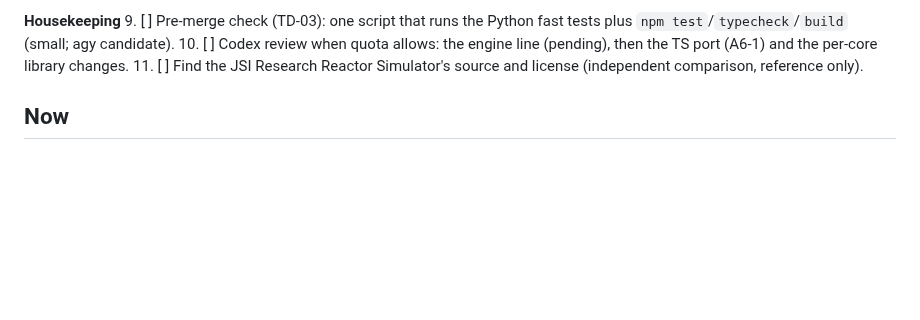
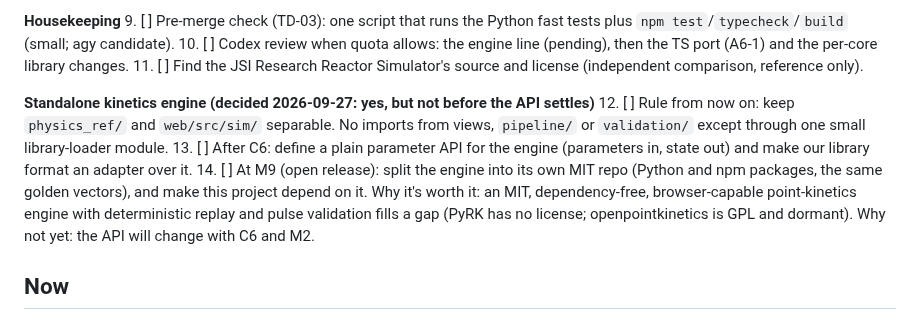
Before and after one commit to bluetyde/raft, a Markdown page: TODO.md, the part around the change. Drawn GitHub-style; blank space fills up the shorter version.

Commit message:
TODO: standalone kinetics engine plan (separability rule now, API after C6, split at M9)
Co-Authored-By: Claude Opus 5.5 <noreply@anthropic.com>

```diff
--- a/TODO.md
+++ b/TODO.md
@@ -28,6 +28,13 @@ Order matters: M2 replaces the `assumed` inputs that M1's caveats rest on, and t
 9. [ ] Pre-merge check (TD-03): one script that runs the Python fast tests plus `npm test`/`typecheck`/`build` (small; agy candidate).
 10. [ ] Codex review when quota allows: the engine line (pending), then the TS port (A6-1) and the per-core library changes.
 11. [ ] Find the JSI Research Reactor Simulator's source and license (independent comparison, reference only).
+
+**Standalone kinetics engine (decided 2026-09-27: yes, but not before the API settles)**
+12. [ ] Rule from now on: keep `physics_ref/` and `web/src/sim/` separable. No imports from views, `pipeline/` or `validation/` except through one small library-loader module.
+13. [ ] After C6: define a plain parameter API for the engine (parameters in, state out) and make our library format an adapter over it.
+14. [ ] At M9 (open release): split the engine into its own MIT repo (Python and npm packages, the same golden vectors), and make this project depend on it.
+    Why it's worth it: an MIT, dependency-free, browser-capable point-kinetics engine with deterministic replay and pulse validation fills a gap
+    (PyRK has no license; openpointkinetics is GPL and dormant). Why not yet: the API will change with C6 and M2.
 
 ## Now
 
```
